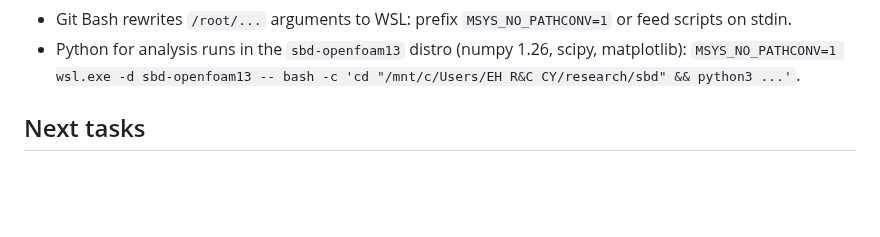
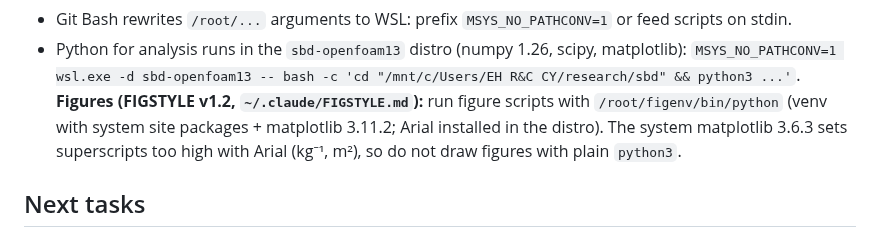
Before and after one commit to ccy5123/sbd, a Markdown page: HANDOFF.md, the part around the change. GitHub-like rendering; blank space fills up the shorter version.

Commit message:
HANDOFF: draw figures with the figenv venv (FIGSTYLE v1.2, Arial, matplotlib 3.11)
Co-Authored-By: Claude <noreply@anthropic.com>

```diff
--- a/HANDOFF.md
+++ b/HANDOFF.md
@@ -61,6 +61,9 @@ Watch-outs:
 - Git Bash rewrites `/root/...` arguments to WSL: prefix `MSYS_NO_PATHCONV=1` or feed scripts on stdin.
 - Python for analysis runs in the `sbd-openfoam13` distro (numpy 1.26, scipy, matplotlib):
   `MSYS_NO_PATHCONV=1 wsl.exe -d sbd-openfoam13 -- bash -c 'cd "/mnt/c/Users/EH R&C CY/research/sbd" && python3 ...'`.
+  **Figures (FIGSTYLE v1.2, `~/.claude/FIGSTYLE.md`):** run figure scripts with `/root/figenv/bin/python` (venv with
+  system site packages + matplotlib 3.11.2; Arial installed in the distro). The system matplotlib 3.6.3 sets
+  superscripts too high with Arial (kg⁻¹, m²), so do not draw figures with plain `python3`.
 
 ## Next tasks
 
```
